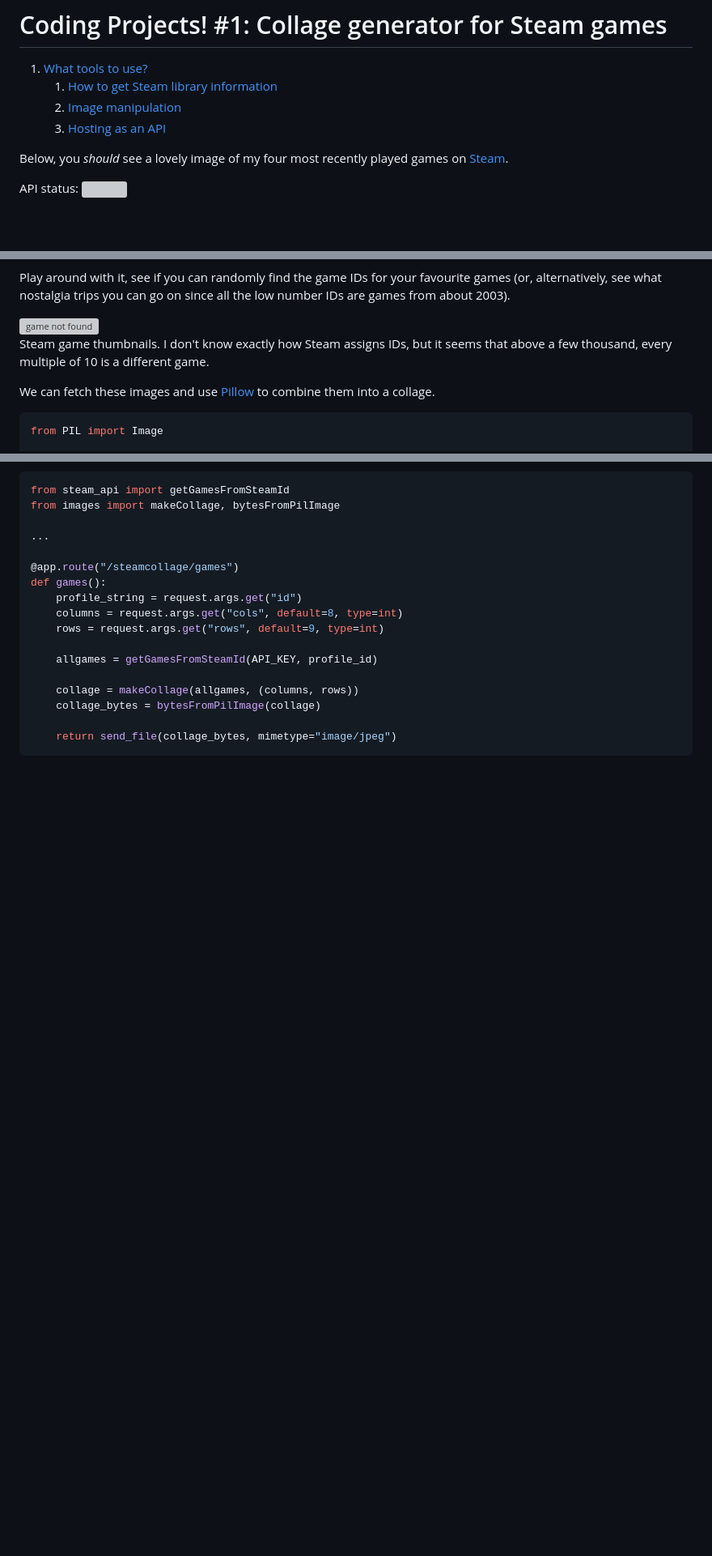
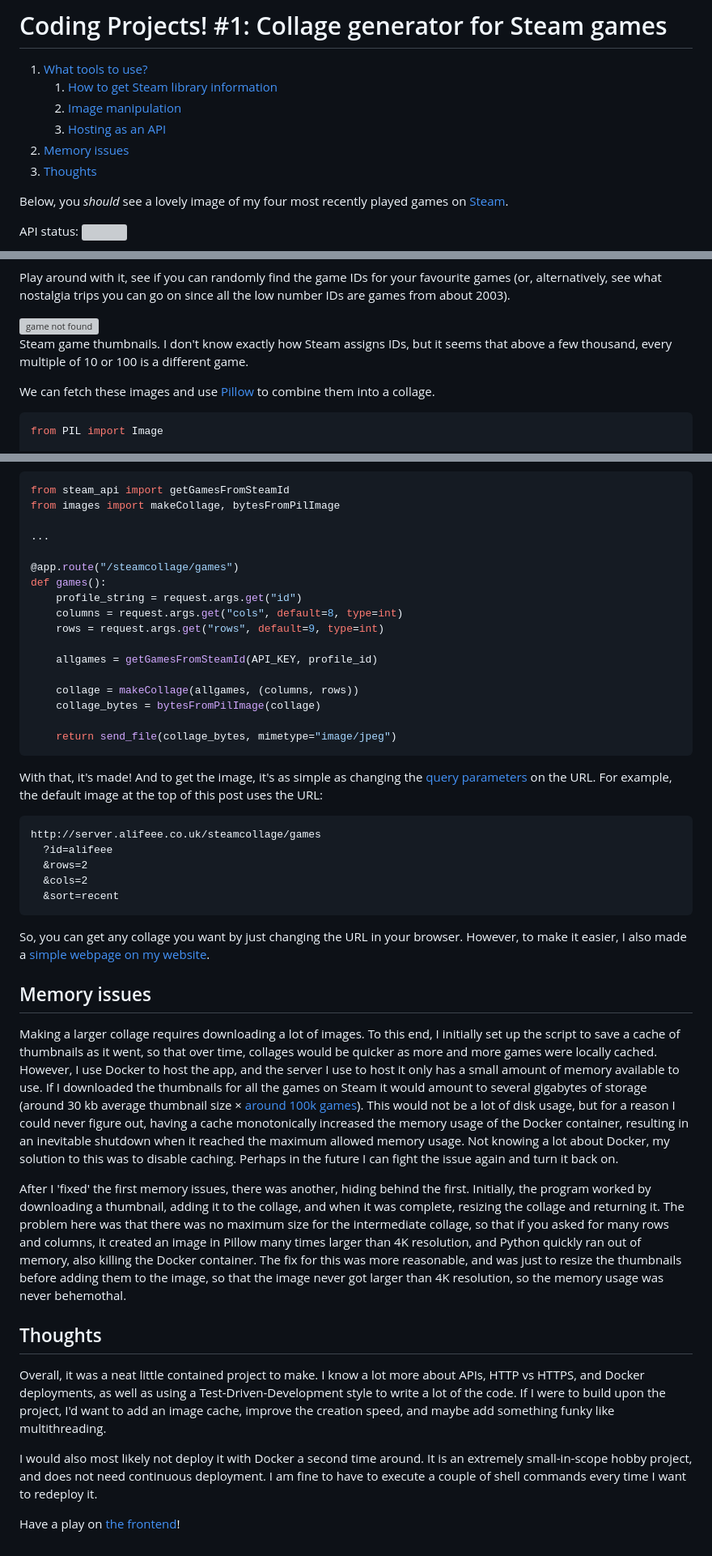
Before and after one commit to alifeee/blogtest, a Markdown page: steam-collage-api/steam-collage-api.md, 3 parts joined by grey strips. Shown at 81% size. Rendered like a GitHub page; blank space fills up the shorter version; grey boxes are pictures that could not be loaded.

Commit message:
bit more blog

````diff
--- a/steam-collage-api/steam-collage-api.md
+++ b/steam-collage-api/steam-collage-api.md
@@ -4,6 +4,8 @@
    1. [How to get Steam library information](#how-to-get-steam-library-information)
    2. [Image manipulation](#image-manipulation)
    3. [Hosting as an API](#hosting-as-an-api)
+2. [Memory issues](#memory-issues)
+3. [Thoughts](#thoughts)
 
 Below, you *should* see a lovely image of my four most recently played games on [Steam].
 
@@ -172,7 +174,7 @@ Play around with it, see if you can randomly find the game IDs for your favourit
 
 <figcaption>
 
-Steam game thumbnails. I don't know exactly how Steam assigns IDs, but it seems that above a few thousand, every multiple of 10 is a different game.
+Steam game thumbnails. I don't know exactly how Steam assigns IDs, but it seems that above a few thousand, every multiple of 10 or 100 is a different game.
 
 </figcaption>
 
@@ -244,6 +246,32 @@ def games():
 
     return send_file(collage_bytes, mimetype="image/jpeg")
 ```
+
+With that, it's made! And to get the image, it's as simple as changing the [query parameters] on the URL. For example, the default image at the top of this post uses the URL:
+
+```url
+http://server.alifeee.co.uk/steamcollage/games
+  ?id=alifeee
+  &rows=2
+  &cols=2
+  &sort=recent
+```
+
+So, you can get any collage you want by just changing the URL in your browser. However, to make it easier, I also made a [simple webpage on my website][frontend].
+
+## Memory issues
+
+Making a larger collage requires downloading a lot of images. To this end, I initially set up the script to save a cache of thumbnails as it went, so that over time, collages would be quicker as more and more games were locally cached. However, I use Docker to host the app, and the server I use to host it only has a small amount of memory available to use. If I downloaded the thumbnails for all the games on Steam it would amount to several gigabytes of storage (around 30 kb average thumbnail size &#215; [around 100k games](https://backlinko.com/steam-users)). This would not be a lot of disk usage, but for a reason I could never figure out, having a cache monotonically increased the memory usage of the Docker container, resulting in an inevitable shutdown when it reached the maximum allowed memory usage. Not knowing a lot about Docker, my solution to this was to disable caching. Perhaps in the future I can fight the issue again and turn it back on.
+
+After I 'fixed' the first memory issues, there was another, hiding behind the first. Initially, the program worked by downloading a thumbnail, adding it to the collage, and when it was complete, resizing the collage and returning it. The problem here was that there was no maximum size for the intermediate collage, so that if you asked for many rows and columns, it created an image in Pillow many times larger than 4K resolution, and Python quickly ran out of memory, also killing the Docker container. The fix for this was more reasonable, and was just to resize the thumbnails before adding them to the image, so that the image never got larger than 4K resolution, so the memory usage was never behemothal.
+
+## Thoughts
+
+Overall, it was a neat little contained project to make. I know a lot more about APIs, HTTP vs HTTPS, and Docker deployments, as well as using a Test-Driven-Development style to write a lot of the code. If I were to build upon the project, I'd want to add an image cache, improve the creation speed, and maybe add something funky like multithreading.
+
+I would also most likely not deploy it with Docker a second time around. It is an extremely small-in-scope hobby project, and does not need continuous deployment. I am fine to have to execute a couple of shell commands every time I want to redeploy it.
+
+Have a play on [the frontend][frontend]!
 
 <!-- links -->
 
````
Also changed, not shown: other parts of steam-collage-api/steam-collage-api.md (+4 -2 lines).
